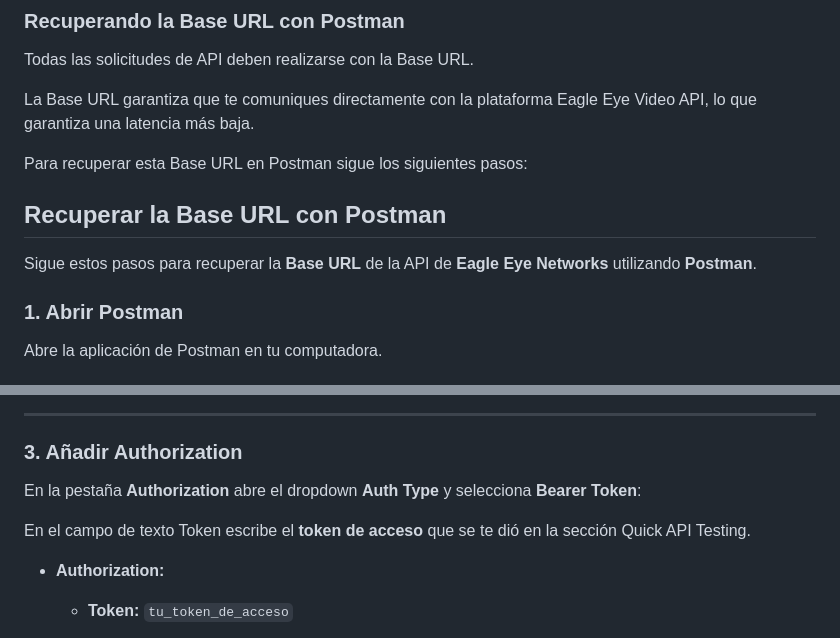
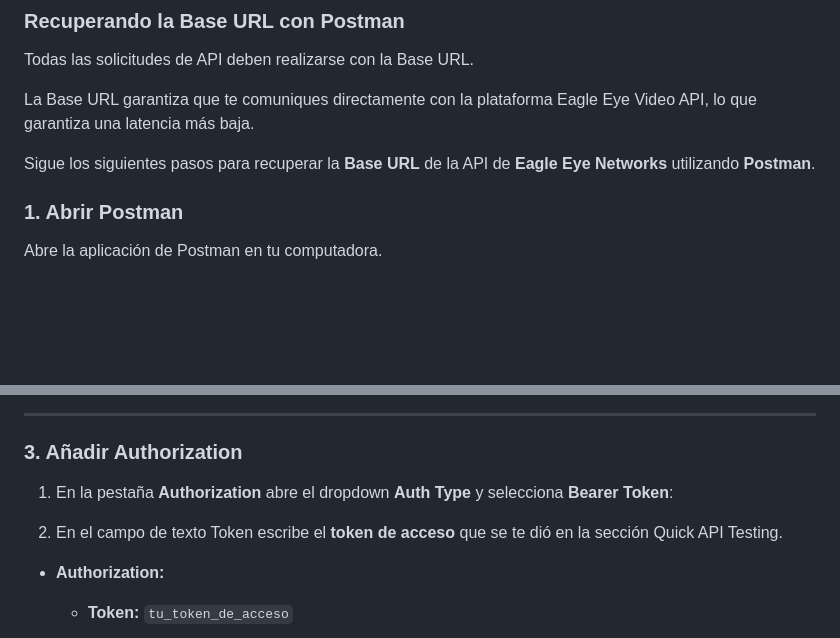
Before and after one commit to killthmxall/EEN-API, a Markdown page: README.md, 2 parts joined by grey strips. GitHub-like rendering; blank space fills up the shorter version.

```diff
--- a/README.md
+++ b/README.md
@@ -70,11 +71,7 @@ Todas las solicitudes de API deben realizarse con la Base URL.
 
 La Base URL garantiza que te comuniques directamente con la plataforma Eagle Eye Video API, lo que garantiza una latencia más baja.
 
-Para recuperar esta Base URL en Postman sigue los siguientes pasos:
-
-## Recuperar la Base URL con Postman
-
-Sigue estos pasos para recuperar la **Base URL** de la API de **Eagle Eye Networks** utilizando **Postman**.
+Sigue los siguientes pasos para recuperar la **Base URL** de la API de **Eagle Eye Networks** utilizando **Postman**.
 
 ### 1. Abrir Postman
 Abre la aplicación de Postman en tu computadora.
@@ -101,9 +98,9 @@ En la pestaña **Headers** agrega los siguientes headers a la solicitud:
 ---
 
 ### 3. Añadir Authorization
-En la pestaña **Authorization** abre el dropdown **Auth Type** y selecciona **Bearer Token**:
+  1. En la pestaña **Authorization** abre el dropdown **Auth Type** y selecciona **Bearer Token**:
 
-En el campo de texto Token escribe el **token de acceso** que se te dió en la sección Quick API Testing.
+  2. En el campo de texto Token escribe el **token de acceso** que se te dió en la sección Quick API Testing.
 
 - **Authorization:**
   - **Token:** `tu_token_de_acceso`
```
Also changed, not shown: other parts of README.md (+2 -1 lines).
